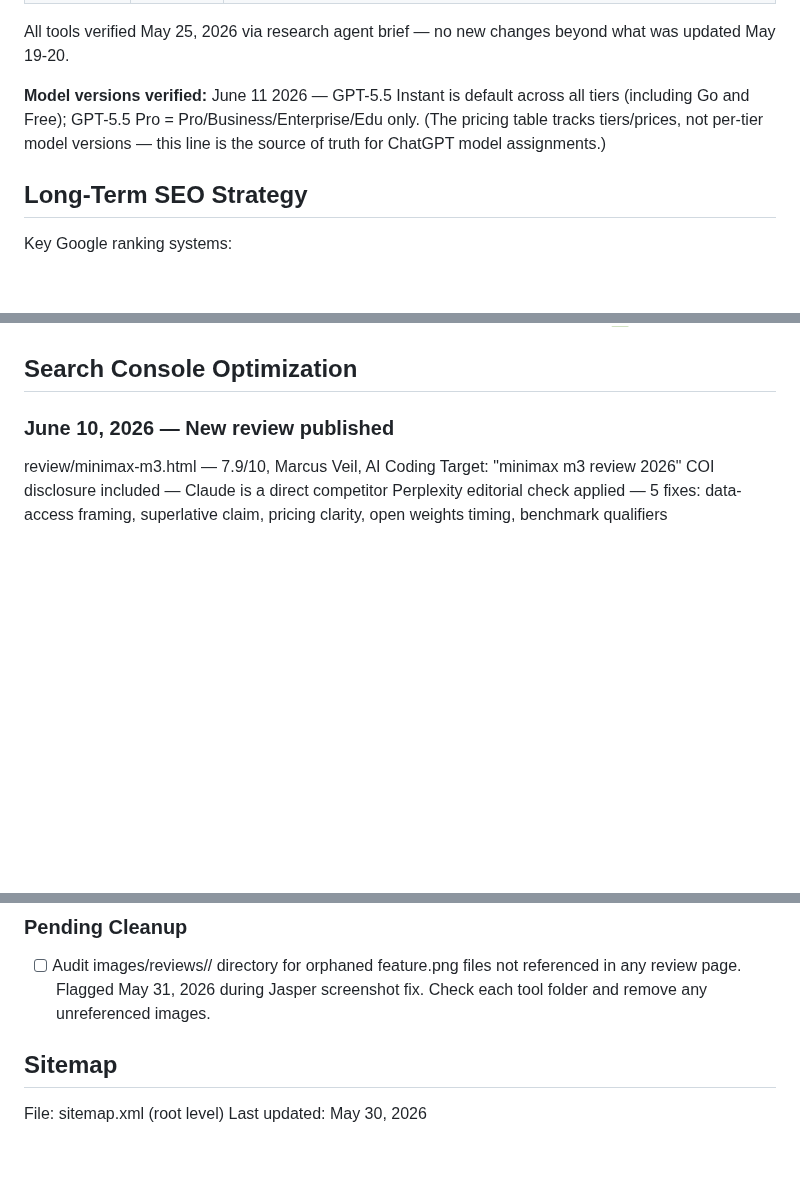
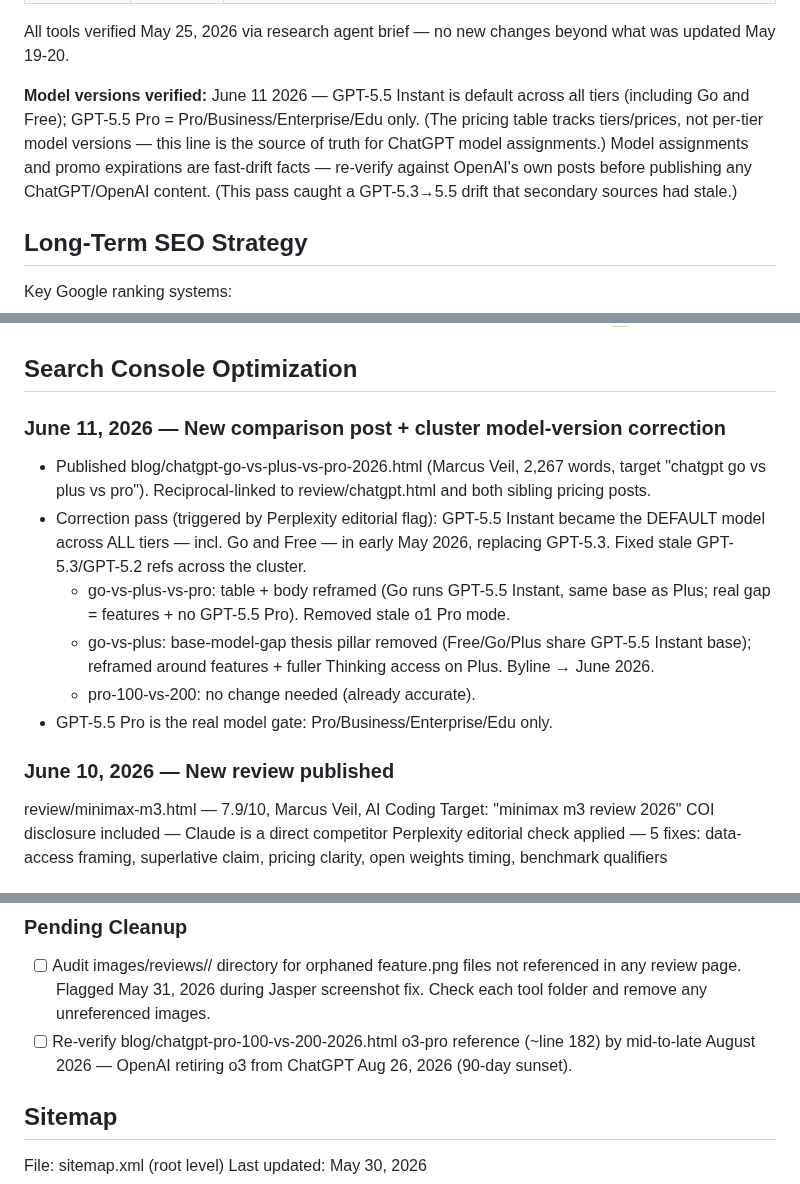
Before and after one commit to richn33-sys/aitoolgrade, a Markdown page: CLAUDE.md, 3 parts joined by grey strips. Drawn GitHub-style; blank space fills up the shorter version.

Commit message:
Document June 11 ChatGPT cluster correction + o3-pro reminder

```diff
--- a/CLAUDE.md
+++ b/CLAUDE.md
@@ -658,7 +658,7 @@ All pricing verified May 2026. Update this table when pricing changes are confir
 
 All tools verified May 25, 2026 via research agent brief — no new changes beyond what was updated May 19-20.
 
-**Model versions verified:** June 11 2026 — GPT-5.5 Instant is default across all tiers (including Go and Free); GPT-5.5 Pro = Pro/Business/Enterprise/Edu only. (The pricing table tracks tiers/prices, not per-tier model versions — this line is the source of truth for ChatGPT model assignments.)
+**Model versions verified:** June 11 2026 — GPT-5.5 Instant is default across all tiers (including Go and Free); GPT-5.5 Pro = Pro/Business/Enterprise/Edu only. (The pricing table tracks tiers/prices, not per-tier model versions — this line is the source of truth for ChatGPT model assignments.) Model assignments and promo expirations are fast-drift facts — re-verify against OpenAI's own posts before publishing any ChatGPT/OpenAI content. (This pass caught a GPT-5.3→5.5 drift that secondary sources had stale.)
 
 ## Long-Term SEO Strategy
 Key Google ranking systems:
@@ -706,6 +706,21 @@ Next content priorities (from May 24, 2026 session):
 - ChatGPT, Cursor, Grammarly, Perplexity, Jasper, Notion AI pricing all updated ✅
 
 ## Search Console Optimization
+
+### June 11, 2026 — New comparison post + cluster model-version correction
+- Published blog/chatgpt-go-vs-plus-vs-pro-2026.html (Marcus Veil, 2,267 words,
+  target "chatgpt go vs plus vs pro"). Reciprocal-linked to review/chatgpt.html and
+  both sibling pricing posts.
+- Correction pass (triggered by Perplexity editorial flag): GPT-5.5 Instant became
+  the DEFAULT model across ALL tiers — incl. Go and Free — in early May 2026,
+  replacing GPT-5.3. Fixed stale GPT-5.3/GPT-5.2 refs across the cluster.
+  - go-vs-plus-vs-pro: table + body reframed (Go runs GPT-5.5 Instant, same base as
+    Plus; real gap = features + no GPT-5.5 Pro). Removed stale o1 Pro mode.
+  - go-vs-plus: base-model-gap thesis pillar removed (Free/Go/Plus share GPT-5.5
+    Instant base); reframed around features + fuller Thinking access on Plus.
+    Byline → June 2026.
+  - pro-100-vs-200: no change needed (already accurate).
+- GPT-5.5 Pro is the real model gate: Pro/Business/Enterprise/Edu only.
 
 ### June 10, 2026 — New review published
 review/minimax-m3.html — 7.9/10, Marcus Veil, AI Coding
@@ -990,6 +1005,8 @@ Apply similar disclosure to any future Anthropic product reviews.
 
 ### Pending Cleanup
 - [ ] Audit images/reviews/<tool>/ directory for orphaned feature.png files not referenced in any review page. Flagged May 31, 2026 during Jasper screenshot fix. Check each tool folder and remove any unreferenced images.
+- [ ] Re-verify blog/chatgpt-pro-100-vs-200-2026.html o3-pro reference (~line 182)
+  by mid-to-late August 2026 — OpenAI retiring o3 from ChatGPT Aug 26, 2026 (90-day sunset).
 
 ## Sitemap
 
```
